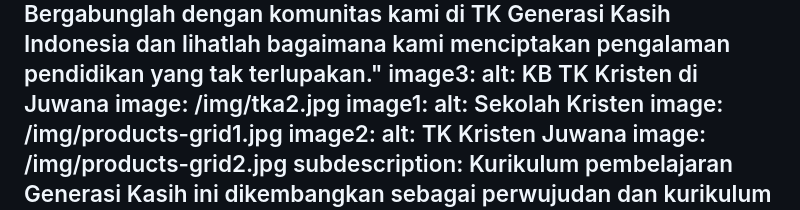
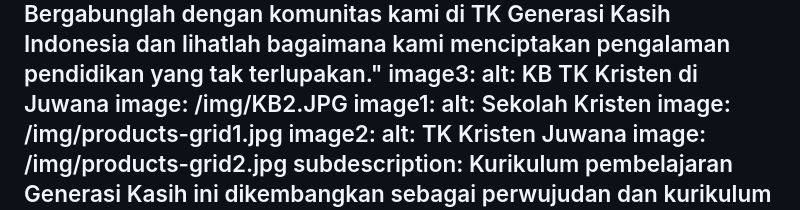
Before and after one commit to simon2607/TestGatsbyJS, a Markdown page: src/pages/index.md, the part around the change. Drawn GitHub-style.

Commit message:
Update Pages “index”

```diff
--- a/src/pages/index.md
+++ b/src/pages/index.md
@@ -70,7 +70,7 @@ main:
     pendidikan yang tak terlupakan."
   image3:
     alt: KB TK Kristen di Juwana
-    image: /img/tka2.jpg
+    image: /img/KB2.JPG
   image1:
     alt: Sekolah Kristen
     image: /img/products-grid1.jpg
```
